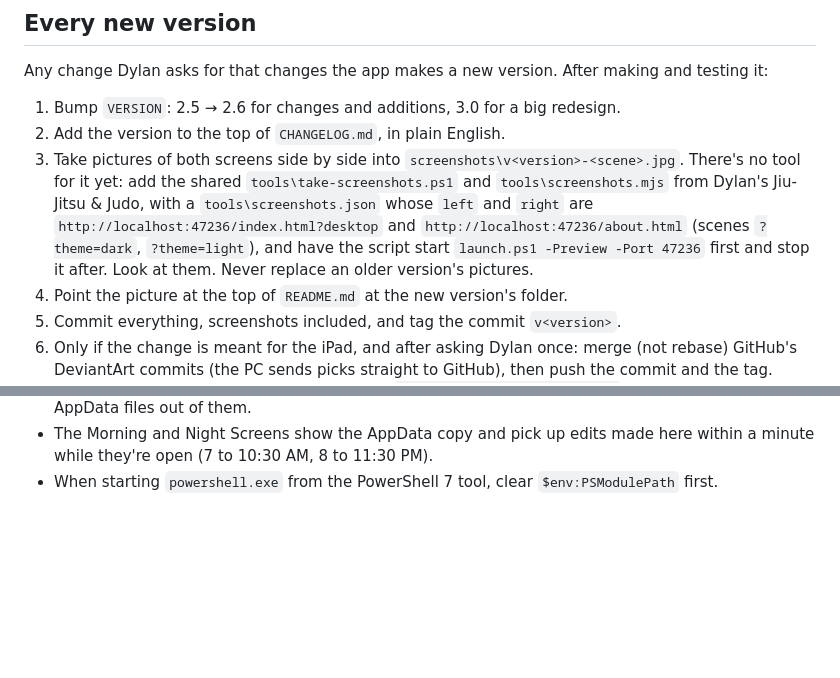
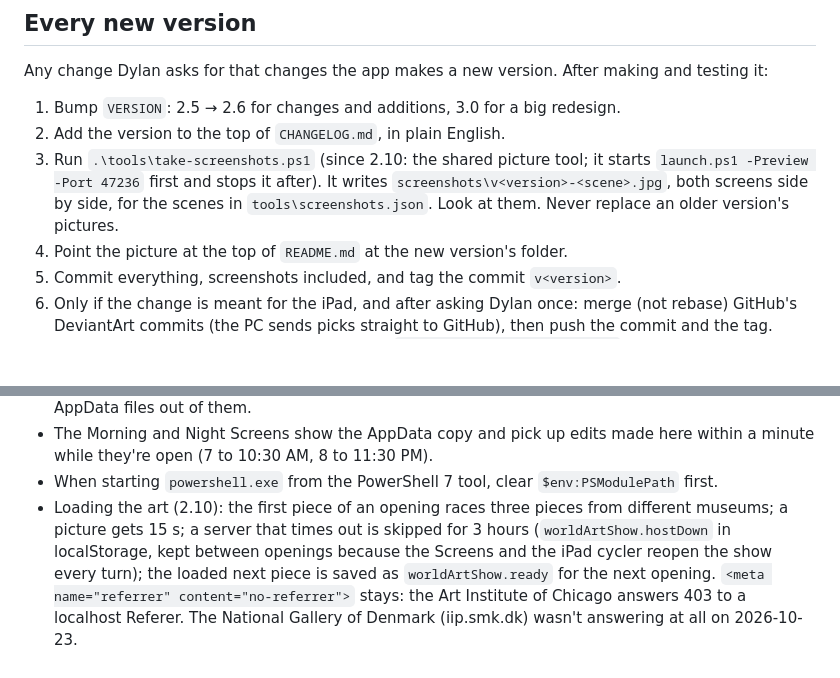
Before and after one commit to dylaneinsidler/World-Art-Show, a Markdown page: CLAUDE.md, 2 parts joined by grey strips. Drawn GitHub-style; blank space fills up the shorter version.

Commit message:
CLAUDE.md: the picture tool and how 2.10 loads the art
Co-Authored-By: Claude Opus 5.5 <noreply@anthropic.com>

```diff
--- a/CLAUDE.md
+++ b/CLAUDE.md
@@ -10,11 +10,9 @@ Any change Dylan asks for that changes the app makes a new version. After making
 
 1. Bump `VERSION`: 2.5 → 2.6 for changes and additions, 3.0 for a big redesign.
 2. Add the version to the top of `CHANGELOG.md`, in plain English.
-3. Take pictures of both screens side by side into `screenshots\v<version>-<scene>.jpg`. There's no tool for it yet: add
-   the shared `tools\take-screenshots.ps1` and `tools\screenshots.mjs` from Dylan's Jiu-Jitsu & Judo, with a
-   `tools\screenshots.json` whose `left` and `right` are `http://localhost:47236/index.html?desktop` and
-   `http://localhost:47236/about.html` (scenes `?theme=dark`, `?theme=light`), and have the script start
-   `launch.ps1 -Preview -Port 47236` first and stop it after. Look at them. Never replace an older version's pictures.
+3. Run `.\tools\take-screenshots.ps1` (since 2.10: the shared picture tool; it starts `launch.ps1 -Preview -Port 47236`
+   first and stops it after). It writes `screenshots\v<version>-<scene>.jpg`, both screens side by side, for the scenes
+   in `tools\screenshots.json`. Look at them. Never replace an older version's pictures.
 4. Point the picture at the top of `README.md` at the new version's folder.
 5. Commit everything, screenshots included, and tag the commit `v<version>`.
 6. Only if the change is meant for the iPad, and after asking Dylan once: merge (not rebase) GitHub's DeviantArt
@@ -45,3 +43,9 @@ Any change Dylan asks for that changes the app makes a new version. After making
 - The Morning and Night Screens show the AppData copy and pick up edits made here within a minute while they're
   open (7 to 10:30 AM, 8 to 11:30 PM).
 - When starting `powershell.exe` from the PowerShell 7 tool, clear `$env:PSModulePath` first.
+- Loading the art (2.10): the first piece of an opening races three pieces from different museums; a picture
+  gets 15 s; a server that times out is skipped for 3 hours (`worldArtShow.hostDown` in localStorage, kept between
+  openings because the Screens and the iPad cycler reopen the show every turn); the loaded next piece is saved as
+  `worldArtShow.ready` for the next opening. `<meta name="referrer" content="no-referrer">` stays: the Art Institute
+  of Chicago answers 403 to a localhost Referer. The National Gallery of Denmark (iip.smk.dk) wasn't answering at all
+  on 2026-10-23.
```
